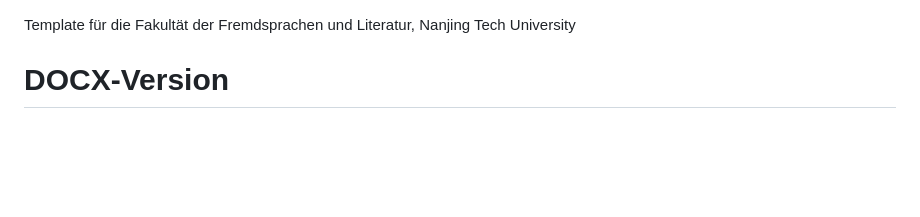
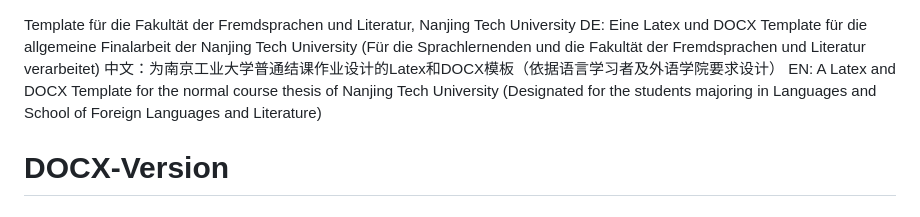
Before and after one commit to Berryyang713/njtech_sfl_template, a Markdown page: README.md, the part around the change. GitHub-like rendering; blank space fills up the shorter version.

Commit message:
README.md aktualisieren

```diff
--- a/README.md
+++ b/README.md
@@ -1,4 +1,7 @@
 Template für die Fakultät der Fremdsprachen und Literatur, Nanjing Tech University
+DE: Eine Latex und DOCX Template für die allgemeine Finalarbeit der Nanjing Tech University (Für die Sprachlernenden und die Fakultät der Fremdsprachen und Literatur verarbeitet)
+中文：为南京工业大学普通结课作业设计的Latex和DOCX模板（依据语言学习者及外语学院要求设计）
+EN: A Latex and DOCX Template for the normal course thesis of Nanjing Tech University (Designated for the students majoring in Languages and School of Foreign Languages and Literature)
 # DOCX-Version
 ## Vorstellung
 Diese Template ist ein Beispiel für die Finalarbeit mit ohne zusätzlichen Aufforderungen. Wenn Sie die Template benutzen, bitte beachten Sie:
```
